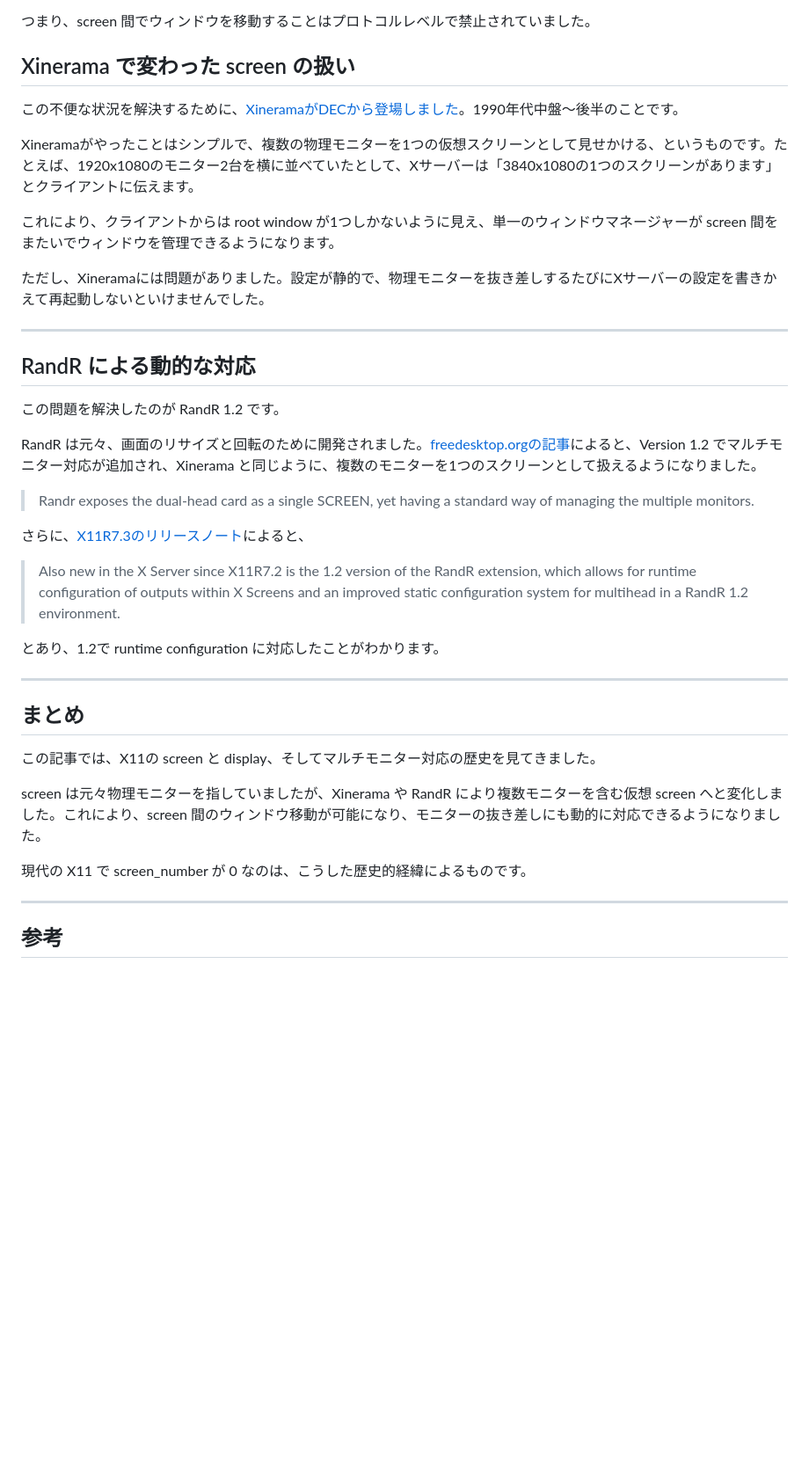
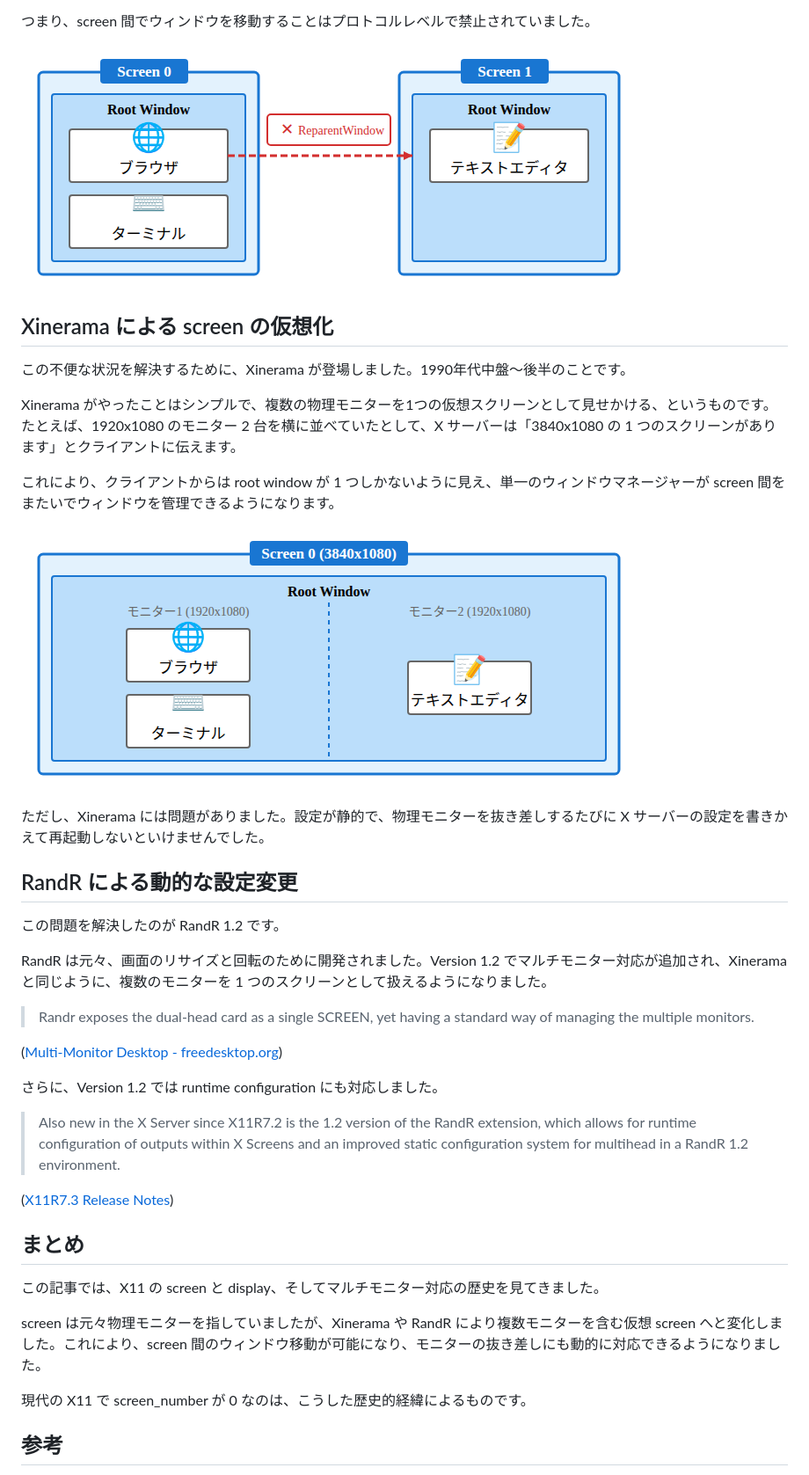
Before and after one commit to d-matsui/d-matsui.github.io, a Markdown page: articles/fed6929f6c608b.md, the part around one of its changes. Shown at 88% size. Rendered like a GitHub page; pictures changed too: images/x11-one-screen-per-monitor.png (added), images/x11-xinerama.png (added); blank space fills up the shorter version.

```diff
--- a/articles/fed6929f6c608b.md
+++ b/articles/fed6929f6c608b.md
@@ -65,45 +68,45 @@ display は、キーボードとマウス、そして screen をまとめたも
 つまり、screen 間でウィンドウを移動することはプロトコルレベルで禁止されていました。
 
-## Xinerama で変わった screen の扱い
+![図2: 1 Screen = 1 モニターの時代](/images/x11-one-screen-per-monitor.png)
 
-この不便な状況を解決するために、[XineramaがDECから登場しました](https://en.wikipedia.org/wiki/Xinerama)。1990年代中盤〜後半のことです。
+## Xinerama による screen の仮想化
 
-Xineramaがやったことはシンプルで、複数の物理モニターを1つの仮想スクリーンとして見せかける、というものです。たとえば、1920x1080のモニター2台を横に並べていたとして、Xサーバーは「3840x1080の1つのスクリーンがあります」とクライアントに伝えます。
+この不便な状況を解決するために、Xinerama が登場しました。1990年代中盤〜後半のことです。
 
-これにより、クライアントからは root window が1つしかないように見え、単一のウィンドウマネージャーが screen 間をまたいでウィンドウを管理できるようになります。
+Xinerama がやったことはシンプルで、複数の物理モニターを1つの仮想スクリーンとして見せかける、というものです。たとえば、1920x1080 のモニター 2 台を横に並べていたとして、X サーバーは「3840x1080 の 1 つのスクリーンがあります」とクライアントに伝えます。
 
-ただし、Xineramaには問題がありました。設定が静的で、物理モニターを抜き差しするたびにXサーバーの設定を書きかえて再起動しないといけませんでした。
+これにより、クライアントからは root window が 1 つしかないように見え、単一のウィンドウマネージャーが screen 間をまたいでウィンドウを管理できるようになります。
 
----
+![図3: Xinerama による仮想スクリーン](/images/x11-xinerama.png)
 
-## RandR による動的な対応
+ただし、Xinerama には問題がありました。設定が静的で、物理モニターを抜き差しするたびに X サーバーの設定を書きかえて再起動しないといけませんでした。
+
+## RandR による動的な設定変更
 
 この問題を解決したのが RandR 1.2 です。
 
-RandR は元々、画面のリサイズと回転のために開発されました。[freedesktop.orgの記事](https://nouveau.freedesktop.org/MultiMonitorDesktop.html)によると、Version 1.2 でマルチモニター対応が追加され、Xinerama と同じように、複数のモニターを1つのスクリーンとして扱えるようになりました。
+RandR は元々、画面のリサイズと回転のために開発されました。Version 1.2 でマルチモニター対応が追加され、Xinerama と同じように、複数のモニターを 1 つのスクリーンとして扱えるようになりました。
 
 > Randr exposes the dual-head card as a single SCREEN, yet having a standard way of managing the multiple monitors.
 
-さらに、[X11R7.3のリリースノート](https://www.x.org/archive/X11R7.3/doc/RELNOTES.txt)によると、
+([Multi-Monitor Desktop - freedesktop.org](https://nouveau.freedesktop.org/MultiMonitorDesktop.html))
+
+さらに、Version 1.2 では runtime configuration にも対応しました。
 
 > Also new in the X Server since X11R7.2 is the 1.2 version of the RandR
 > extension, which allows for runtime configuration of outputs within X Screens
 > and an improved static configuration system for multihead in a RandR 1.2
 > environment.
 
-とあり、1.2で runtime configuration に対応したことがわかります。
-
----
+([X11R7.3 Release Notes](https://www.x.org/archive/X11R7.3/doc/RELNOTES.txt))
 
 ## まとめ
 
-この記事では、X11の screen と display、そしてマルチモニター対応の歴史を見てきました。
+この記事では、X11 の screen と display、そしてマルチモニター対応の歴史を見てきました。
 
 screen は元々物理モニターを指していましたが、Xinerama や RandR により複数モニターを含む仮想 screen へと変化しました。これにより、screen 間のウィンドウ移動が可能になり、モニターの抜き差しにも動的に対応できるようになりました。
 
 現代の X11 で screen_number が 0 なのは、こうした歴史的経緯によるものです。
-
----
 
 ## 参考
 
```
Also changed, not shown: other parts of articles/fed6929f6c608b.md (+23 -20 lines), images/x11-display-screen-relationship.png (added), 6 other files.
